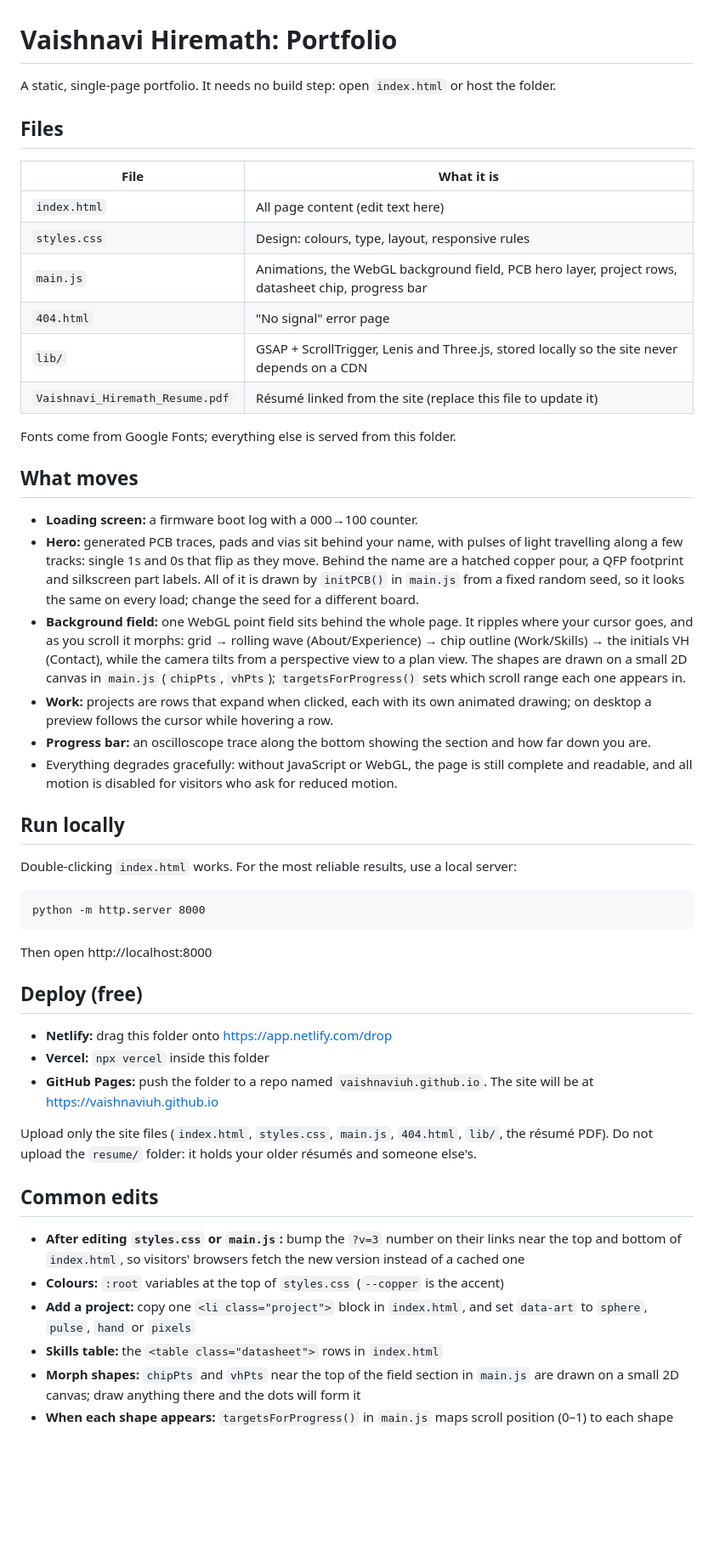
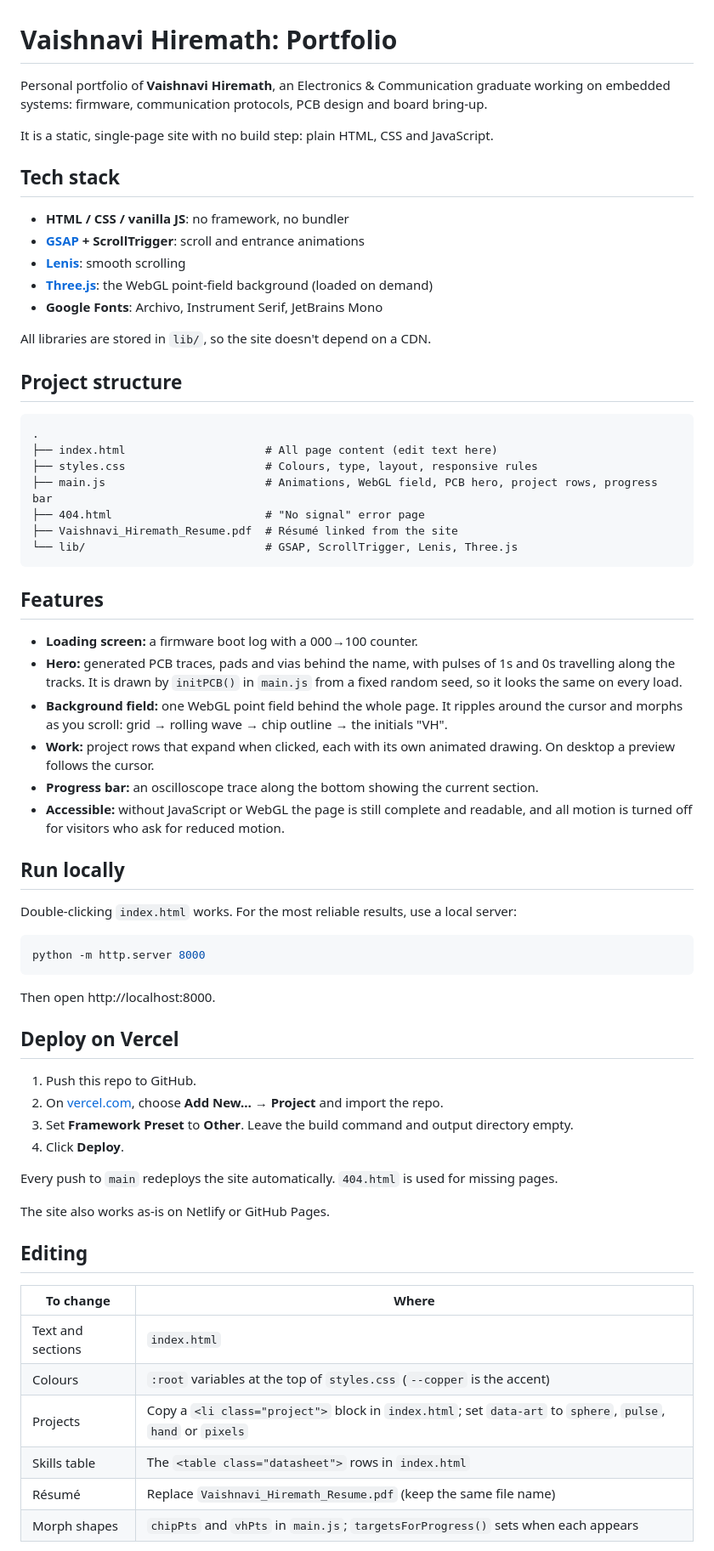
Before and after one commit to vaishnaviuh/portfolio-website, a Markdown page: README.md, the part around one of its changes. Shown at 85% size. Rendered like a GitHub page; blank space fills up the shorter version.

Commit message:
Rewrite README with stack, structure and Vercel deploy steps
Co-Authored-By: Claude Opus 5 (1M context) <noreply@anthropic.com>

````diff
--- a/README.md
+++ b/README.md
@@ -1,60 +1,69 @@
 # Vaishnavi Hiremath: Portfolio
 
-A static, single-page portfolio. It needs no build step: open `index.html` or host the folder.
+Personal portfolio of **Vaishnavi Hiremath**, an Electronics & Communication graduate working on
+embedded systems: firmware, communication protocols, PCB design and board bring-up.
 
-## Files
-| File | What it is |
-|---|---|
-| `index.html` | All page content (edit text here) |
-| `styles.css` | Design: colours, type, layout, responsive rules |
-| `main.js` | Animations, the WebGL background field, PCB hero layer, project rows, datasheet chip, progress bar |
-| `404.html` | "No signal" error page |
-| `lib/` | GSAP + ScrollTrigger, Lenis and Three.js, stored locally so the site never depends on a CDN |
-| `Vaishnavi_Hiremath_Resume.pdf` | Résumé linked from the site (replace this file to update it) |
+It is a static, single-page site with no build step: plain HTML, CSS and JavaScript.
 
-Fonts come from Google Fonts; everything else is served from this folder.
+## Tech stack
+- **HTML / CSS / vanilla JS**: no framework, no bundler
+- **[GSAP](https://gsap.com/) + ScrollTrigger**: scroll and entrance animations
+- **[Lenis](https://lenis.darkroom.engineering/)**: smooth scrolling
+- **[Three.js](https://threejs.org/)**: the WebGL point-field background (loaded on demand)
+- **Google Fonts**: Archivo, Instrument Serif, JetBrains Mono
 
-## What moves
+All libraries are stored in `lib/`, so the site doesn't depend on a CDN.
+
+## Project structure
+```
+.
+├── index.html                     # All page content (edit text here)
+├── styles.css                     # Colours, type, layout, responsive rules
+├── main.js                        # Animations, WebGL field, PCB hero, project rows, progress bar
+├── 404.html                       # "No signal" error page
+├── Vaishnavi_Hiremath_Resume.pdf  # Résumé linked from the site
+└── lib/                           # GSAP, ScrollTrigger, Lenis, Three.js
+```
+
+## Features
 - **Loading screen:** a firmware boot log with a 000→100 counter.
-- **Hero:** generated PCB traces, pads and vias sit behind your name, with pulses of light
-  travelling along a few tracks: single 1s and 0s that flip as they move. Behind the name are a
-  hatched copper pour, a QFP footprint and silkscreen part labels. All of it is drawn by `initPCB()`
-  in `main.js` from a fixed random seed, so it looks the same on every load; change the seed for a
-  different board.
-- **Background field:** one WebGL point field sits behind the whole page. It ripples where your
-  cursor goes, and as you scroll it morphs: grid → rolling wave (About/Experience) →
-  chip outline (Work/Skills) → the initials VH (Contact), while the camera tilts from a perspective
-  view to a plan view. The shapes are drawn on a small 2D canvas in `main.js` (`chipPts`, `vhPts`);
-  `targetsForProgress()` sets which scroll range each one appears in.
-- **Work:** projects are rows that expand when clicked, each with its own animated drawing;
-  on desktop a preview follows the cursor while hovering a row.
-- **Progress bar:** an oscilloscope trace along the bottom showing the section and how far down you are.
-- Everything degrades gracefully: without JavaScript or WebGL, the page is still complete and readable,
-  and all motion is disabled for visitors who ask for reduced motion.
+- **Hero:** generated PCB traces, pads and vias behind the name, with pulses of 1s and 0s travelling
+  along the tracks. It is drawn by `initPCB()` in `main.js` from a fixed random seed, so it looks the
+  same on every load.
+- **Background field:** one WebGL point field behind the whole page. It ripples around the cursor
+  and morphs as you scroll: grid → rolling wave → chip outline → the initials "VH".
+- **Work:** project rows that expand when clicked, each with its own animated drawing. On desktop a
+  preview follows the cursor.
+- **Progress bar:** an oscilloscope trace along the bottom showing the current section.
+- **Accessible:** without JavaScript or WebGL the page is still complete and readable, and all
+  motion is turned off for visitors who ask for reduced motion.
 
 ## Run locally
 Double-clicking `index.html` works. For the most reliable results, use a local server:
 
-```
+```bash
 python -m http.server 8000
 ```
-Then open http://localhost:8000
 
-## Deploy (free)
-- **Netlify:** drag this folder onto https://app.netlify.com/drop
-- **Vercel:** `npx vercel` inside this folder
-- **GitHub Pages:** push the folder to a repo named `vaishnaviuh.github.io`. The site will be at https://vaishnaviuh.github.io
+Then open http://localhost:8000.
 
-Upload only the site files (`index.html`, `styles.css`, `main.js`, `404.html`, `lib/`, the résumé PDF).
-Do not upload the `resume/` folder: it holds your older résumés and someone else's.
+## Deploy on Vercel
+1. Push this repo to GitHub.
+2. On [vercel.com](https://vercel.com), choose **Add New… → Project** and import the repo.
+3. Set **Framework Preset** to **Other**. Leave the build command and output directory empty.
+4. Click **Deploy**.
 
-## Common edits
-- **After editing `styles.css` or `main.js`:** bump the `?v=3` number on their links near the
-  top and bottom of `index.html`, so visitors' browsers fetch the new version instead of a cached one
-- **Colours:** `:root` variables at the top of `styles.css` (`--copper` is the accent)
-- **Add a project:** copy one `<li class="project">` block in `index.html`, and set `data-art` to
-  `sphere`, `pulse`, `hand` or `pixels`
-- **Skills table:** the `<table class="datasheet">` rows in `index.html`
-- **Morph shapes:** `chipPts` and `vhPts` near the top of the field section in `main.js` are drawn on a
-  small 2D canvas; draw anything there and the dots will form it
-- **When each shape appears:** `targetsForProgress()` in `main.js` maps scroll position (0–1) to each shape
+Every push to `main` redeploys the site automatically. `404.html` is used for missing pages.
+
+The site also works as-is on Netlify or GitHub Pages.
+
+## Editing
+| To change | Where |
+|---|---|
+| Text and sections | `index.html` |
+| Colours | `:root` variables at the top of `styles.css` (`--copper` is the accent) |
+| Projects | Copy a `<li class="project">` block in `index.html`; set `data-art` to `sphere`, `pulse`, `hand` or `pixels` |
+| Skills table | The `<table class="datasheet">` rows in `index.html` |
+| Résumé | Replace `Vaishnavi_Hiremath_Resume.pdf` (keep the same file name) |
+| Morph shapes | `chipPts` and `vhPts` in `main.js`; `targetsForProgress()` sets when each appears |
+
````
Also changed, not shown: other parts of README.md (+7 -0 lines).
